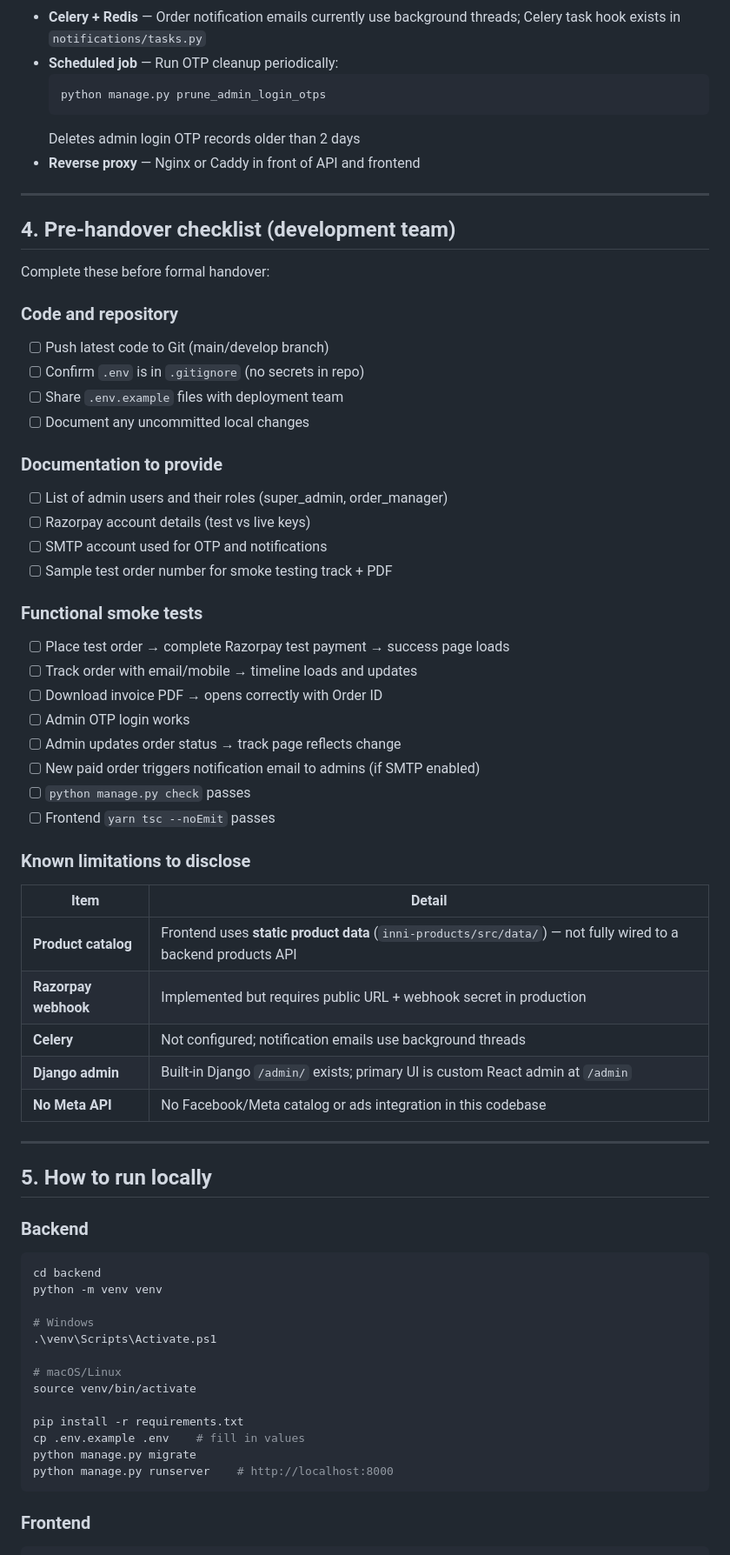
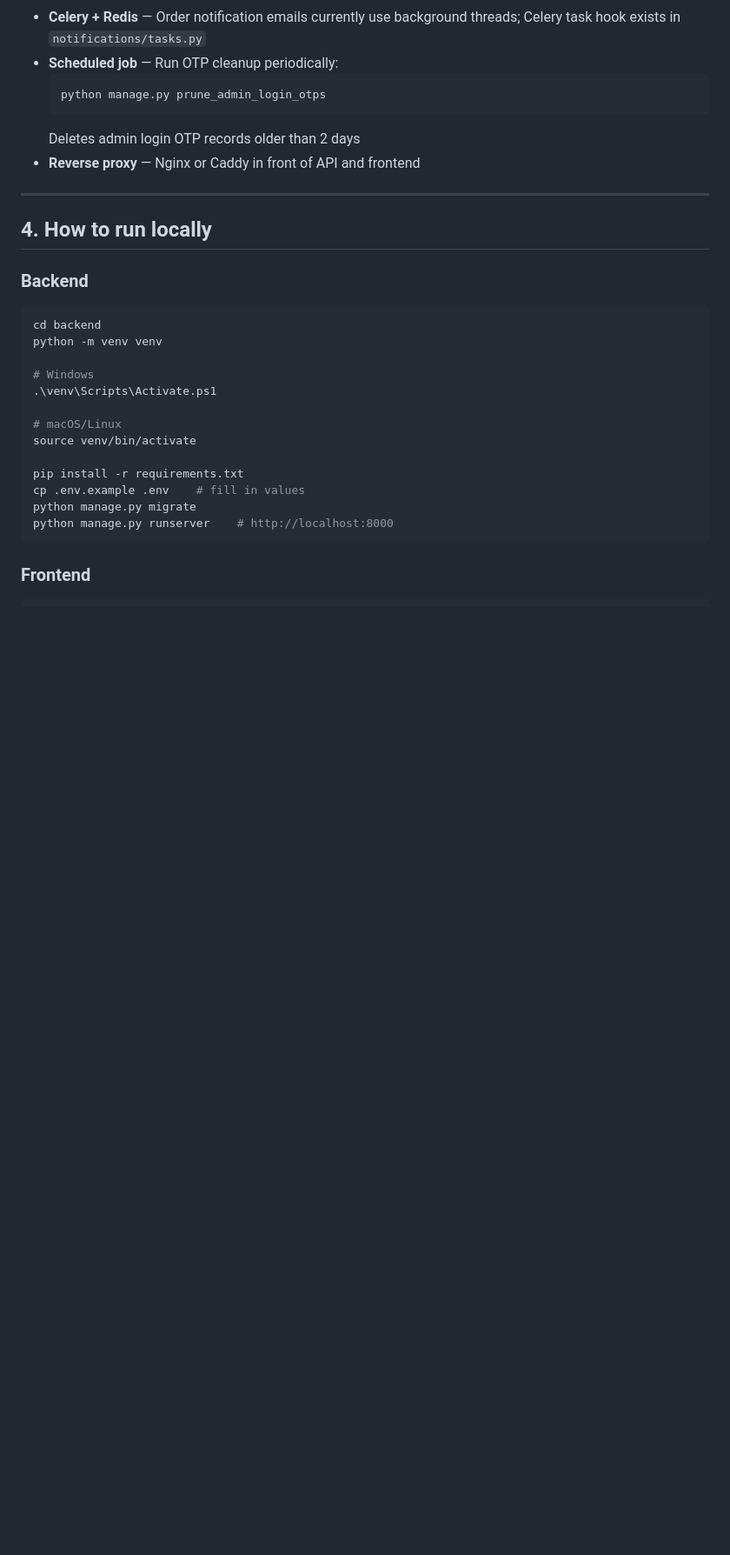
Before and after one commit to gowthambezgenesis-stack/My-inni-foods, a Markdown page: HANDOVER.md, the part around one of its changes. Shown at 87% size. Drawn GitHub-style; blank space fills up the shorter version.

```diff
--- a/HANDOVER.md
+++ b/HANDOVER.md
@@ -140,48 +140,7 @@
 
 ---
 
-## 4. Pre-handover checklist (development team)
-
-Complete these before formal handover:
-
-### Code and repository
-
-- [ ] Push latest code to Git (main/develop branch)
-- [ ] Confirm `.env` is in `.gitignore` (no secrets in repo)
-- [ ] Share `.env.example` files with deployment team
-- [ ] Document any uncommitted local changes
-
-### Documentation to provide
-
-- [ ] List of admin users and their roles (super_admin, order_manager)
-- [ ] Razorpay account details (test vs live keys)
-- [ ] SMTP account used for OTP and notifications
-- [ ] Sample test order number for smoke testing track + PDF
-
-### Functional smoke tests
-
-- [ ] Place test order → complete Razorpay test payment → success page loads
-- [ ] Track order with email/mobile → timeline loads and updates
-- [ ] Download invoice PDF → opens correctly with Order ID
-- [ ] Admin OTP login works
-- [ ] Admin updates order status → track page reflects change
-- [ ] New paid order triggers notification email to admins (if SMTP enabled)
-- [ ] `python manage.py check` passes
-- [ ] Frontend `yarn tsc --noEmit` passes
-
-### Known limitations to disclose
-
-| Item | Detail |
-|------|--------|
-| **Product catalog** | Frontend uses **static product data** (`inni-products/src/data/`) — not fully wired to a backend products API |
-| **Razorpay webhook** | Implemented but requires public URL + webhook secret in production |
-| **Celery** | Not configured; notification emails use background threads |
-| **Django admin** | Built-in Django `/admin/` exists; primary UI is custom React admin at `/admin` |
-| **No Meta API** | No Facebook/Meta catalog or ads integration in this codebase |
-
----
-
-## 5. How to run locally
+## 4. How to run locally
 
 ### Backend
 
```
Also changed, not shown: other parts of HANDOVER.md (+6 -30 lines).
